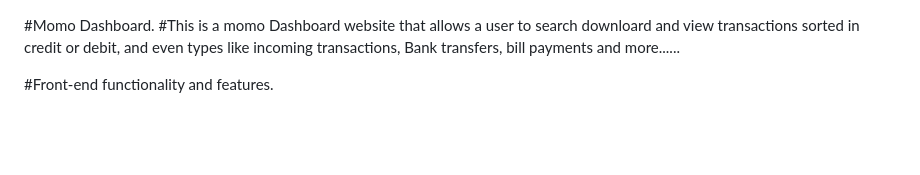
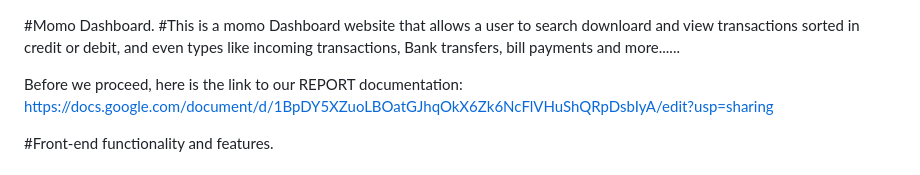
Before and after one commit to Angel-ingabire/Momo-dashboard, a Markdown page: README.md, the part around the change. Rendered like a GitHub page; blank space fills up the shorter version.

```diff
--- a/README.md
+++ b/README.md
@@ -1,5 +1,7 @@
 #Momo Dashboard.
 #This is a momo Dashboard website that allows a user to search downloard and view transactions sorted in credit or debit, and even types like incoming transactions, Bank transfers, bill payments and more......
+
+Before we proceed, here is the link to our REPORT documentation: https://docs.google.com/document/d/1BpDY5XZuoLBOatGJhqOkX6Zk6NcFlVHuShQRpDsbIyA/edit?usp=sharing
 
 #Front-end functionality and features.
 
```
